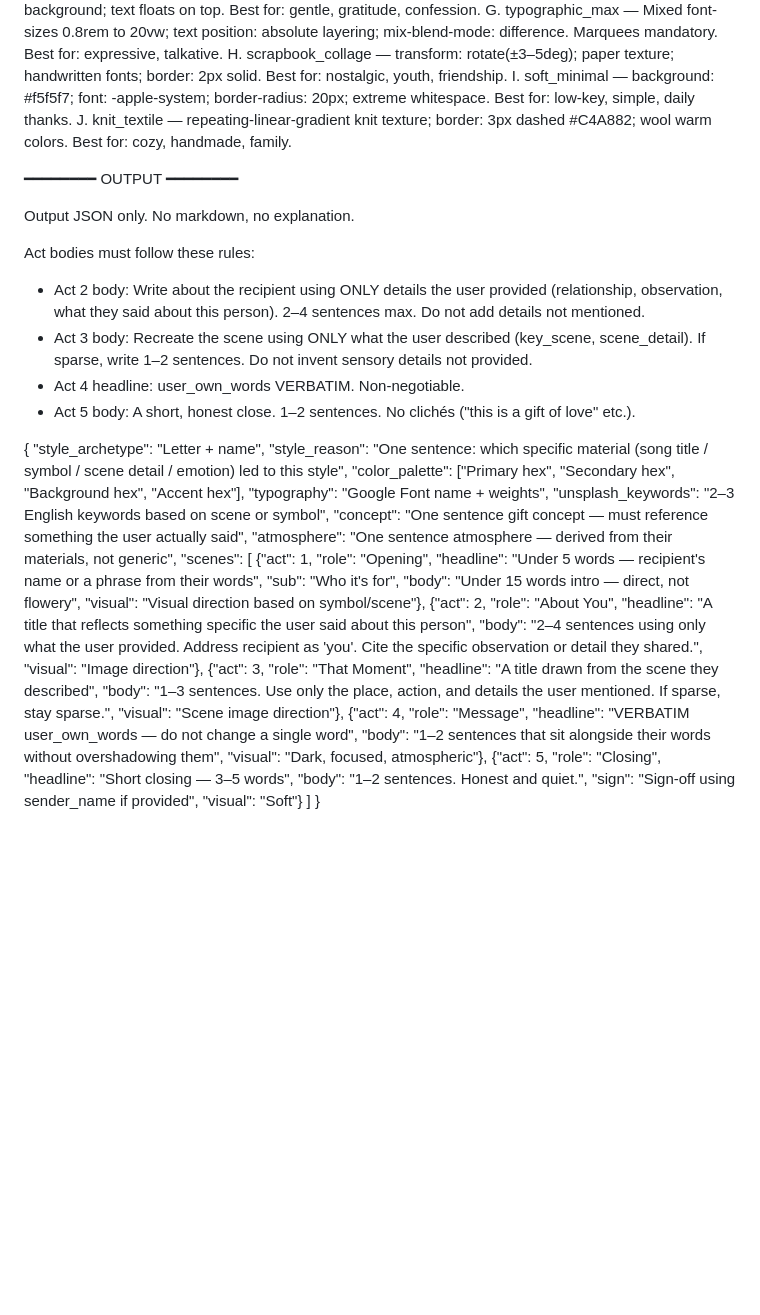
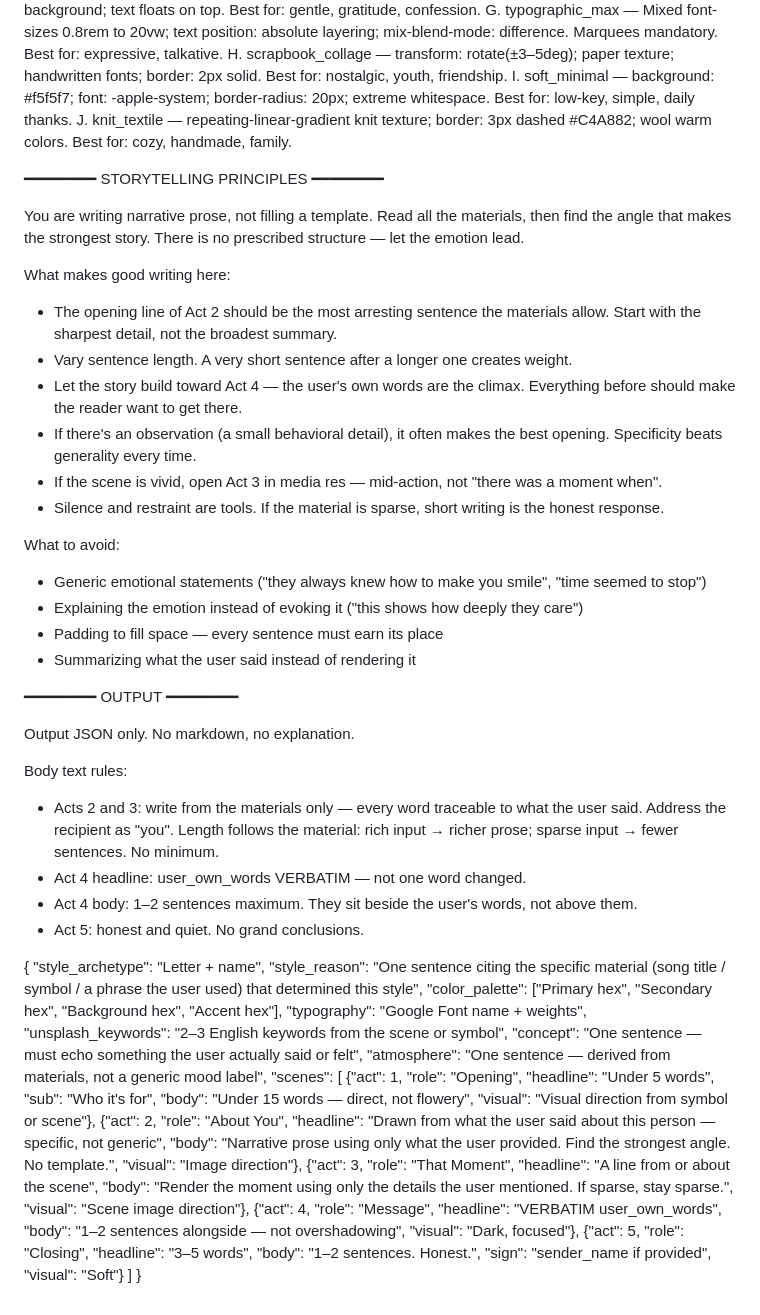
Before and after one commit to fresh10241024/GiftFactory, a Markdown page: app/prompts/plan.md, the part around the change. GitHub-like rendering; blank space fills up the shorter version.

Commit message:
refactor: replace plan act templates with open storytelling principles
Remove prescriptive act-body rules (2-4 sentences, cite observation, etc.)
in favor of narrative writing guidance: find the strongest angle, let the
emotion lead, specificity beats generality, silence is a tool. Model now
has freedom to choose its own structure while anti-hallucination constraint
(every word traceable to user materials) stays in place.

Co-Authored-By: Claude Sonnet 4.6 <noreply@anthropic.com>

```diff
--- a/app/prompts/plan.md
+++ b/app/prompts/plan.md
@@ -53,29 +53,47 @@ H. scrapbook_collage — transform: rotate(±3–5deg); paper texture; handwritt
 I. soft_minimal — background: #f5f5f7; font: -apple-system; border-radius: 20px; extreme whitespace. Best for: low-key, simple, daily thanks.
 J. knit_textile — repeating-linear-gradient knit texture; border: 3px dashed #C4A882; wool warm colors. Best for: cozy, handmade, family.
 
+━━━━━━━━ STORYTELLING PRINCIPLES ━━━━━━━━
+
+You are writing narrative prose, not filling a template. Read all the materials, then find the angle that makes the strongest story. There is no prescribed structure — let the emotion lead.
+
+What makes good writing here:
+- The opening line of Act 2 should be the most arresting sentence the materials allow. Start with the sharpest detail, not the broadest summary.
+- Vary sentence length. A very short sentence after a longer one creates weight.
+- Let the story build toward Act 4 — the user's own words are the climax. Everything before should make the reader want to get there.
+- If there's an observation (a small behavioral detail), it often makes the best opening. Specificity beats generality every time.
+- If the scene is vivid, open Act 3 in media res — mid-action, not "there was a moment when".
+- Silence and restraint are tools. If the material is sparse, short writing is the honest response.
+
+What to avoid:
+- Generic emotional statements ("they always knew how to make you smile", "time seemed to stop")
+- Explaining the emotion instead of evoking it ("this shows how deeply they care")
+- Padding to fill space — every sentence must earn its place
+- Summarizing what the user said instead of rendering it
+
 ━━━━━━━━ OUTPUT ━━━━━━━━
 
 Output JSON only. No markdown, no explanation.
 
-Act bodies must follow these rules:
-- Act 2 body: Write about the recipient using ONLY details the user provided (relationship, observation, what they said about this person). 2–4 sentences max. Do not add details not mentioned.
-- Act 3 body: Recreate the scene using ONLY what the user described (key_scene, scene_detail). If sparse, write 1–2 sentences. Do not invent sensory details not provided.
-- Act 4 headline: user_own_words VERBATIM. Non-negotiable.
-- Act 5 body: A short, honest close. 1–2 sentences. No clichés ("this is a gift of love" etc.).
+Body text rules:
+- Acts 2 and 3: write from the materials only — every word traceable to what the user said. Address the recipient as "you". Length follows the material: rich input → richer prose; sparse input → fewer sentences. No minimum.
+- Act 4 headline: user_own_words VERBATIM — not one word changed.
+- Act 4 body: 1–2 sentences maximum. They sit beside the user's words, not above them.
+- Act 5: honest and quiet. No grand conclusions.
 
 {
   "style_archetype": "Letter + name",
-  "style_reason": "One sentence: which specific material (song title / symbol / scene detail / emotion) led to this style",
+  "style_reason": "One sentence citing the specific material (song title / symbol / a phrase the user used) that determined this style",
   "color_palette": ["Primary hex", "Secondary hex", "Background hex", "Accent hex"],
   "typography": "Google Font name + weights",
-  "unsplash_keywords": "2–3 English keywords based on scene or symbol",
-  "concept": "One sentence gift concept — must reference something the user actually said",
-  "atmosphere": "One sentence atmosphere — derived from their materials, not generic",
+  "unsplash_keywords": "2–3 English keywords from the scene or symbol",
+  "concept": "One sentence — must echo something the user actually said or felt",
+  "atmosphere": "One sentence — derived from materials, not a generic mood label",
   "scenes": [
-    {"act": 1, "role": "Opening", "headline": "Under 5 words — recipient's name or a phrase from their words", "sub": "Who it's for", "body": "Under 15 words intro — direct, not flowery", "visual": "Visual direction based on symbol/scene"},
-    {"act": 2, "role": "About You", "headline": "A title that reflects something specific the user said about this person", "body": "2–4 sentences using only what the user provided. Address recipient as 'you'. Cite the specific observation or detail they shared.", "visual": "Image direction"},
-    {"act": 3, "role": "That Moment", "headline": "A title drawn from the scene they described", "body": "1–3 sentences. Use only the place, action, and details the user mentioned. If sparse, stay sparse.", "visual": "Scene image direction"},
-    {"act": 4, "role": "Message", "headline": "VERBATIM user_own_words — do not change a single word", "body": "1–2 sentences that sit alongside their words without overshadowing them", "visual": "Dark, focused, atmospheric"},
-    {"act": 5, "role": "Closing", "headline": "Short closing — 3–5 words", "body": "1–2 sentences. Honest and quiet.", "sign": "Sign-off using sender_name if provided", "visual": "Soft"}
+    {"act": 1, "role": "Opening", "headline": "Under 5 words", "sub": "Who it's for", "body": "Under 15 words — direct, not flowery", "visual": "Visual direction from symbol or scene"},
+    {"act": 2, "role": "About You", "headline": "Drawn from what the user said about this person — specific, not generic", "body": "Narrative prose using only what the user provided. Find the strongest angle. No template.", "visual": "Image direction"},
+    {"act": 3, "role": "That Moment", "headline": "A line from or about the scene", "body": "Render the moment using only the details the user mentioned. If sparse, stay sparse.", "visual": "Scene image direction"},
+    {"act": 4, "role": "Message", "headline": "VERBATIM user_own_words", "body": "1–2 sentences alongside — not overshadowing", "visual": "Dark, focused"},
+    {"act": 5, "role": "Closing", "headline": "3–5 words", "body": "1–2 sentences. Honest.", "sign": "sender_name if provided", "visual": "Soft"}
   ]
 }
```
